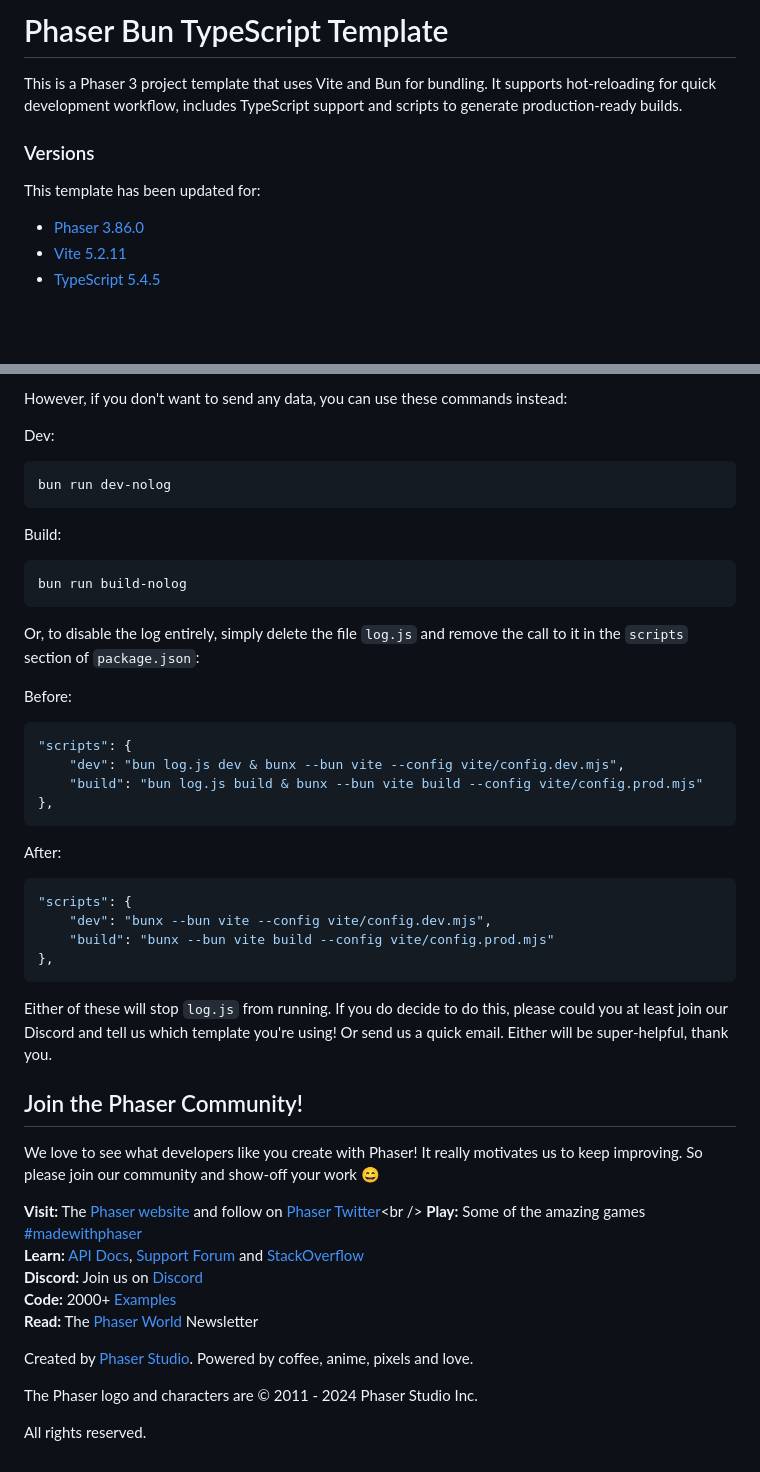
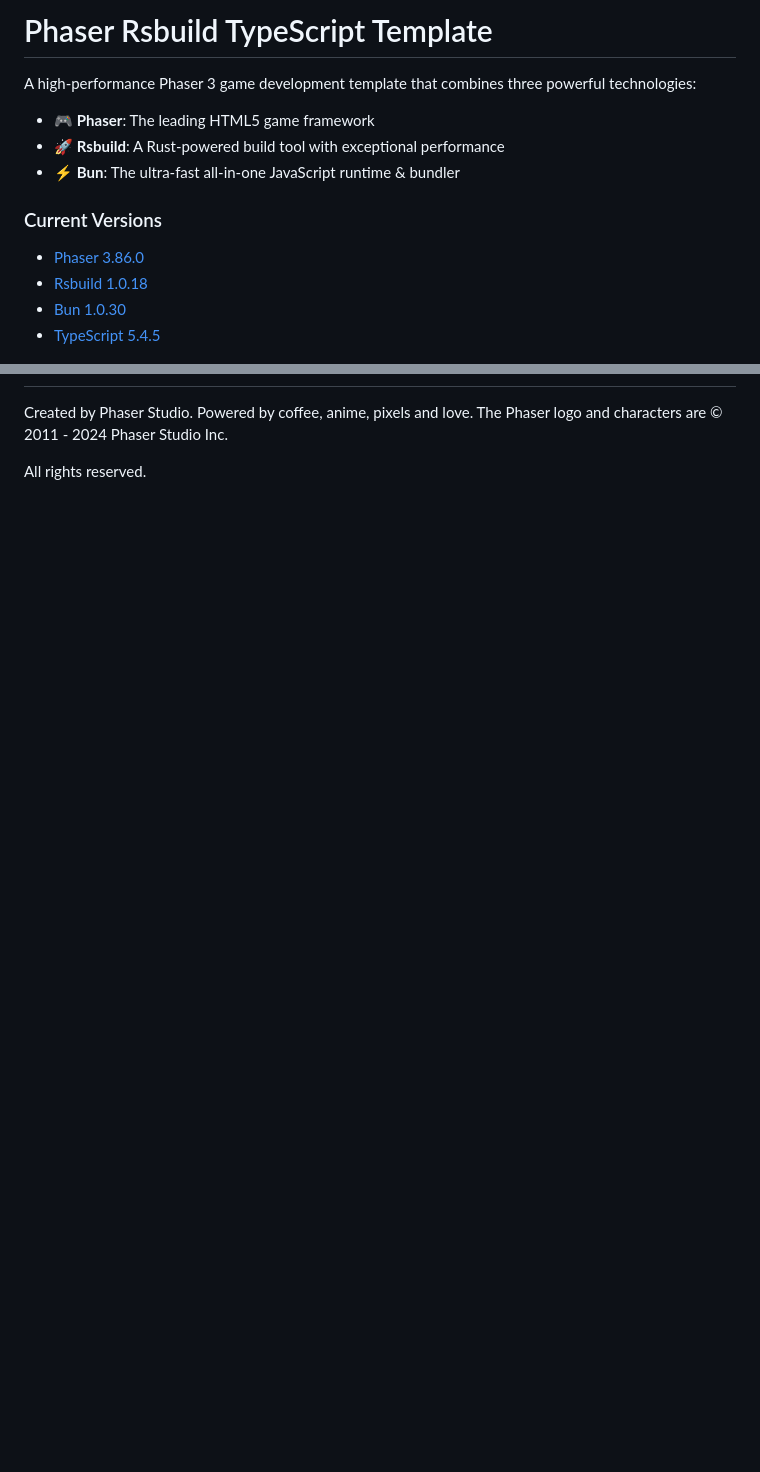
Before and after one commit to steel-feel/web3King, a Markdown page: README.md, 2 parts joined by grey strips. GitHub-like rendering; blank space fills up the shorter version.

````diff
--- a/README.md
+++ b/README.md
@@ -1,13 +1,15 @@
-# Phaser Bun TypeScript Template
+# Phaser Rsbuild TypeScript Template
 
-This is a Phaser 3 project template that uses Vite and Bun for bundling. It supports hot-reloading for quick development workflow, includes TypeScript support and scripts to generate production-ready builds.
+A high-performance Phaser 3 game development template that combines three powerful technologies:
+- 🎮 **Phaser**: The leading HTML5 game framework
+- 🚀 **Rsbuild**: A Rust-powered build tool with exceptional performance
+- ⚡ **Bun**: The ultra-fast all-in-one JavaScript runtime & bundler
 
-### Versions
-
-This template has been updated for:
+### Current Versions
 
 - [Phaser 3.86.0](https://github.com/phaserjs/phaser)
-- [Vite 5.2.11](https://github.com/vitejs/vite)
+- [Rsbuild 1.0.18](https://github.com/web-infra-dev/rsbuild)
+- [Bun 1.0.30](https://bun.sh)
 - [TypeScript 5.4.5](https://github.com/microsoft/TypeScript)
 
 ![screenshot](screenshot.png)
@@ -98,52 +145,4 @@ Why do we do this? Because being open source means we have no visible metrics ab
-However, if you don't want to send any data, you can use these commands instead:
-
-Dev:
-
-```bash
-bun run dev-nolog
-```
-
-Build:
-
-```bash
-bun run build-nolog
-```
-
-Or, to disable the log entirely, simply delete the file `log.js` and remove the call to it in the `scripts` section of `package.json`:
-
-Before:
-
-```json
-"scripts": {
-    "dev": "bun log.js dev & bunx --bun vite --config vite/config.dev.mjs",
-    "build": "bun log.js build & bunx --bun vite build --config vite/config.prod.mjs"
-},
-```
-
-After:
-
-```json
-"scripts": {
-    "dev": "bunx --bun vite --config vite/config.dev.mjs",
-    "build": "bunx --bun vite build --config vite/config.prod.mjs"
-},
-```
-
-Either of these will stop `log.js` from running. If you do decide to do this, please could you at least join our Discord and tell us which template you're using! Or send us a quick email. Either will be super-helpful, thank you.
-
-## Join the Phaser Community!
-
-We love to see what developers like you create with Phaser! It really motivates us to keep improving. So please join our community and show-off your work 😄
-
-**Visit:** The [Phaser website](https://phaser.io) and follow on [Phaser Twitter](https://twitter.com/phaser_)<br />
-**Play:** Some of the amazing games [#madewithphaser](https://twitter.com/search?q=%23madewithphaser&src=typed_query&f=live)<br />
-**Learn:** [API Docs](https://newdocs.phaser.io), [Support Forum](https://phaser.discourse.group/) and [StackOverflow](https://stackoverflow.com/questions/tagged/phaser-framework)<br />
-**Discord:** Join us on [Discord](https://discord.gg/phaser)<br />
-**Code:** 2000+ [Examples](https://labs.phaser.io)<br />
-**Read:** The [Phaser World](https://phaser.io/community/newsletter) Newsletter<br />
-
-Created by [Phaser Studio](mailto:support@phaser.io). Powered by coffee, anime, pixels and love.
-
-The Phaser logo and characters are &copy; 2011 - 2024 Phaser Studio Inc.
+Created by Phaser Studio. Powered by coffee, anime, pixels and love.
+The Phaser logo and characters are © 2011 - 2024 Phaser Studio Inc.
 
 All rights reserved.
````
Also changed, not shown: other parts of README.md (+111 -66 lines).
